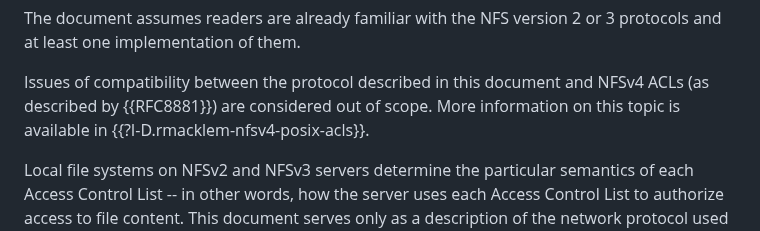
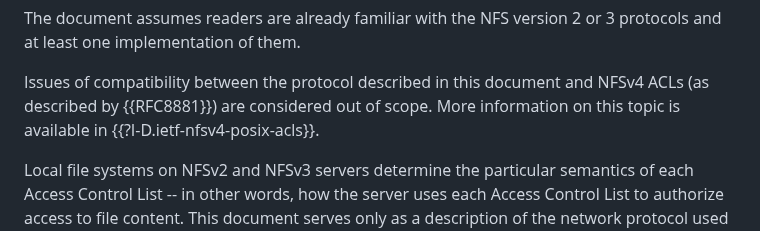
Before and after one commit to chucklever/i-d-nfs-acl, a Markdown page: draft-ietf-nfsv4-nfs-acl.md, the part around the change. GitHub-like rendering.

Commit message:
Update posix-acls reference to reflect WG adoption
draft-rmacklem-nfsv4-posix-acls was adopted by the NFSv4 WG and
renamed draft-ietf-nfsv4-posix-acls.

Co-Authored-By: Claude Sonnet 4.6 <noreply@anthropic.com>

```diff
--- a/draft-ietf-nfsv4-nfs-acl.md
+++ b/draft-ietf-nfsv4-nfs-acl.md
@@ -139,7 +139,7 @@ of them.
 Issues of compatibility between the protocol described in
 this document and NFSv4 ACLs (as described by {{RFC8881}})
 are considered out of scope. More information on this topic
-is available in {{?I-D.rmacklem-nfsv4-posix-acls}}.
+is available in {{?I-D.ietf-nfsv4-posix-acls}}.
 
 Local file systems on NFSv2 and NFSv3 servers determine the
 particular semantics of each Access Control List -- in other
```
